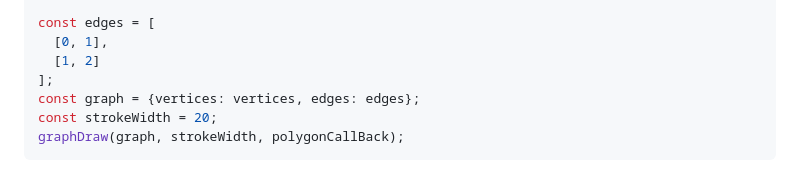
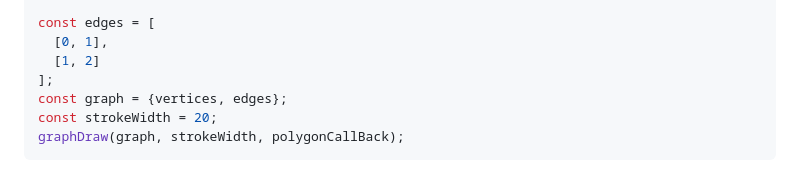
Before and after one commit to manubb/graph-draw, a Markdown page: README.md, the part around the change. Rendered like a GitHub page.

Commit message:
Even more JS refresh

````diff
--- a/README.md
+++ b/README.md
@@ -75,7 +75,7 @@ const edges = [
   [0, 1],
   [1, 2]
 ];
-const graph = {vertices: vertices, edges: edges};
+const graph = {vertices, edges};
 const strokeWidth = 20;
 graphDraw(graph, strokeWidth, polygonCallBack);
 ```
````
